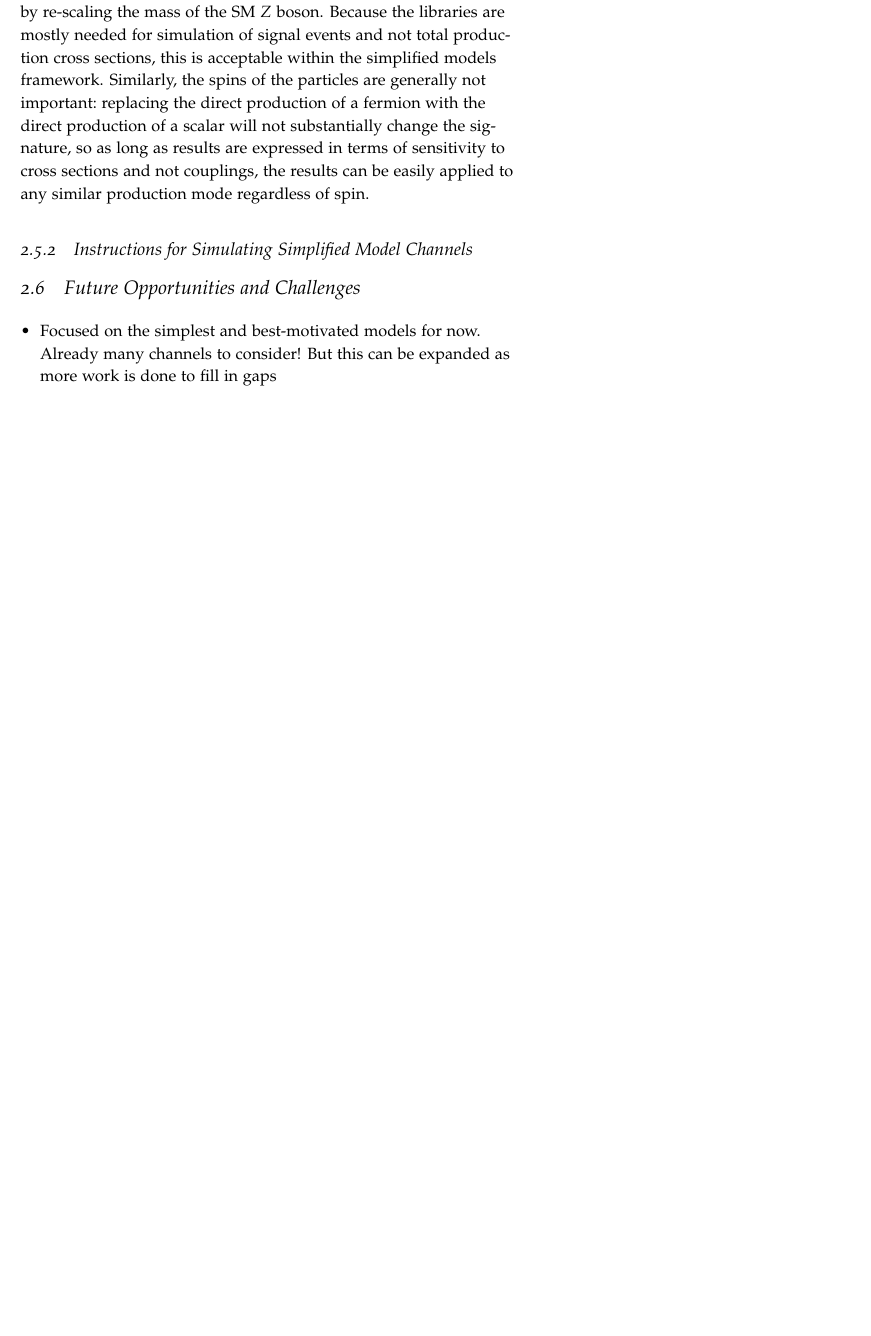
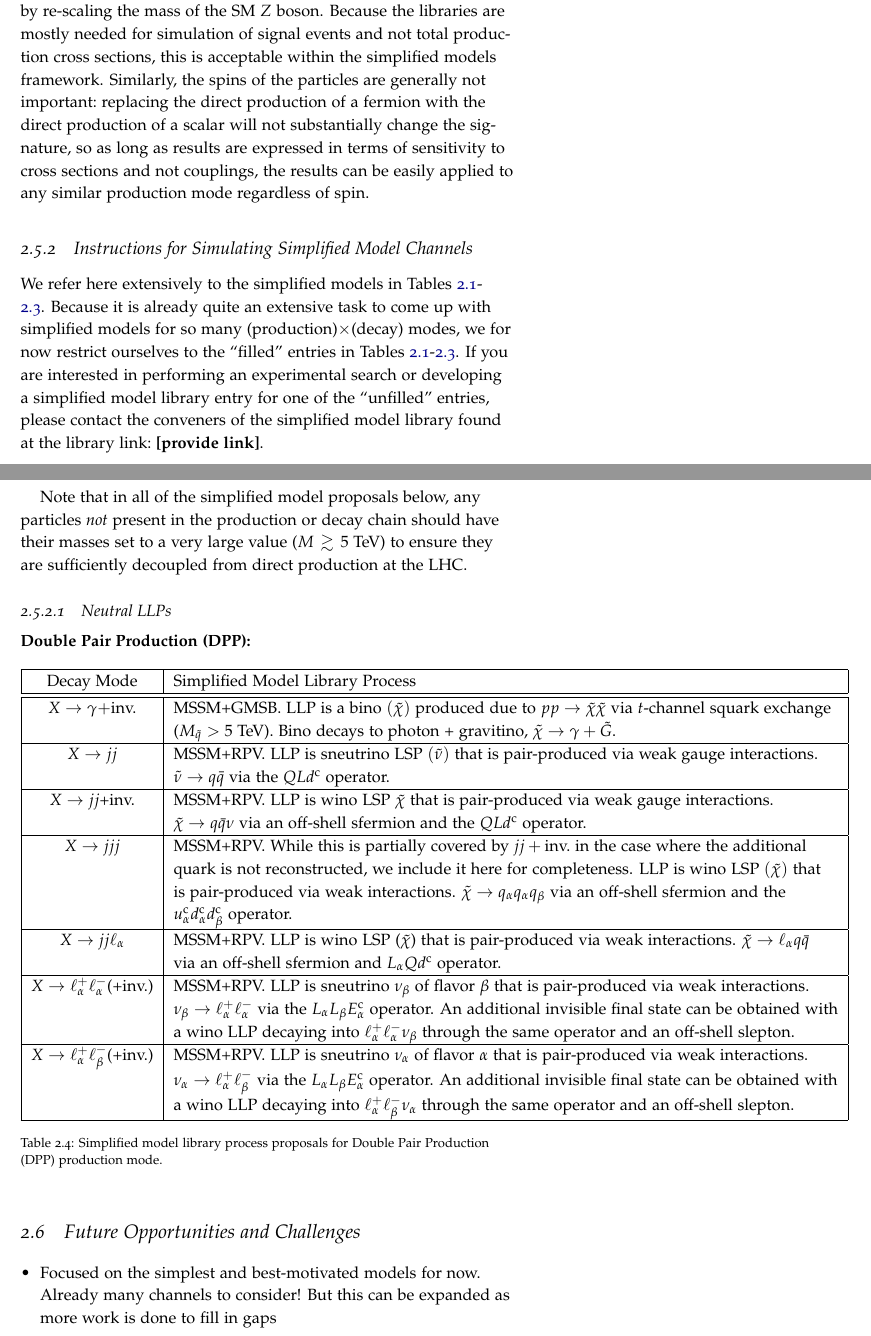
Before and after one commit to jbbeacham/LHCLLP, a LaTeX thesis (new_draft/doc.tex, which reads new_draft/tex/SimplifiedModel.tex): part of page 18 of 34 before the commit and two parts of pages 18 and 19 of 34 after it, the two joined at a grey line, cut so that both start at the same text, the shorter picture padded with empty space. The pictures show the PDF file new_draft/doc.pdf that the author committed with the source.

Commit message:
Updated library section

```diff
--- a/new_draft/tex/SimplifiedModel.tex
+++ b/new_draft/tex/SimplifiedModel.tex
@@ -234,6 +234,50 @@ As outlined in the next section, nearly all of the simplified model channels can
 
 \subsection{Instructions for Simulating Simplified Model Channels}
 
+We refer here extensively to the simplified models in Tables  \ref{tab:neutral_LLP}-\ref{tab:color_LLP}. Because it is already quite an extensive task to come up with simplified models for so many (production)$\times$(decay) modes, we for now restrict ourselves to the ``filled'' entries in Tables  \ref{tab:neutral_LLP}-\ref{tab:color_LLP}. If you are interested in performing an experimental search or developing a simplified model library entry for one of the ``unfilled'' entries, please contact the conveners of the simplified model library found at the library link:~{\bf [provide link]}.
+
+Note that in all of the simplified model proposals below, any particles \emph{not} present in the production or decay chain should have their masses set to a very large value ($M\gtrsim5$ TeV) to ensure they are sufficiently decoupled from direct production at the LHC.
+
+\subsubsection{Neutral LLPs}
+
+\noindent {\bf Double Pair Production (DPP):}
+
+\begin{table}
+\begin{center}
+\begin{tabular}{ |c|l|}
+ \hline
+Decay Mode & Simplified Model Library Process \\
+\hline\hline
+$X\rightarrow \gamma+$inv. & MSSM+GMSB. LLP is a bino $(\tilde\chi)$ produced due to $pp\rightarrow \tilde{\chi}\tilde{\chi}$ via $t$-channel squark exchange  \\
+&    ($M_{\tilde q}>5$ TeV). Bino decays to photon + gravitino, $\tilde\chi\rightarrow \gamma+\tilde{G}$. \\
+\hline
+$X\rightarrow jj$& MSSM+RPV. LLP is sneutrino LSP $(\tilde\nu)$ that is pair-produced via weak gauge interactions.  \\
+& $\tilde\nu \rightarrow q\bar q$  via the $QLd^{\rm c}$ operator.\\
+\hline
+$X\rightarrow jj$+inv.& MSSM+RPV. LLP is wino LSP $\tilde\chi$ that is pair-produced via weak gauge interactions.  \\
+&  $\tilde\chi\rightarrow q\bar{q}\nu$  via an off-shell sfermion and the  $QLd^{\rm c}$ operator.\\
+\hline
+$X\rightarrow jjj$ & MSSM+RPV. While this is partially covered by $jj+\mathrm{inv.}$ in the case where the additional  \\
+& quark is not  reconstructed, we include it here for completeness. LLP is wino LSP $(\tilde\chi)$ that    \\
+& is pair-produced via weak interactions. $\tilde\chi\rightarrow q_\alpha q_\alpha q_\beta$ via an off-shell sfermion and the \\
+& $u_\alpha^{\rm c}d_\alpha^{\rm c}d_\beta^{\rm c}$ operator.\\
+\hline
+$X\rightarrow jj \ell_\alpha$ & MSSM+RPV. LLP is wino LSP ($\tilde\chi$) that is pair-produced via weak interactions. $\tilde\chi\rightarrow \ell_\alpha q\bar q$ \\
+&  via an off-shell sfermion and $L_\alpha Qd^{\rm c}$ operator.\\
+\hline
+$X\rightarrow \ell_\alpha^+\ell_\alpha^-$(+inv.) & MSSM+RPV. LLP is sneutrino $\nu_\beta$ of flavor $\beta$ that is pair-produced via weak  interactions. \\
+& $\nu_\beta\rightarrow \ell_\alpha^+\ell_\alpha^-$ via the $L_\alpha L_\beta E_\alpha^{\rm c}$ operator. An additional invisible final state can be obtained with\\
+&  a wino LLP decaying into $\ell_\alpha^+\ell_\alpha^-\nu_\beta$ through the same operator and an off-shell slepton.\\
+\hline
+$X\rightarrow \ell_\alpha^+\ell_\beta^-$(+inv.) & MSSM+RPV. LLP is sneutrino $\nu_\alpha$ of flavor $\alpha$ that is pair-produced via weak  interactions. \\
+& $\nu_\alpha\rightarrow \ell_\alpha^+\ell_\beta^-$ via the $L_\alpha L_\beta E_\alpha^{\rm c}$ operator. An additional invisible final state can be obtained with\\
+&  a wino LLP decaying into $\ell_\alpha^+\ell_\beta^-\nu_\alpha$ through the same operator and an off-shell slepton.\\
+\hline
+\end{tabular}
+\end{center}
+\caption{Simplified model library process proposals for Double Pair Production (DPP) production mode.  }\label{tab:DPP_neutral_library}
+\end{table}
+
 
 \section{Future Opportunities and Challenges}\label{sec:simplified_future}
 \begin{itemize}
```
Also changed, not shown: new_draft/doc.pdf, 4 other files.
